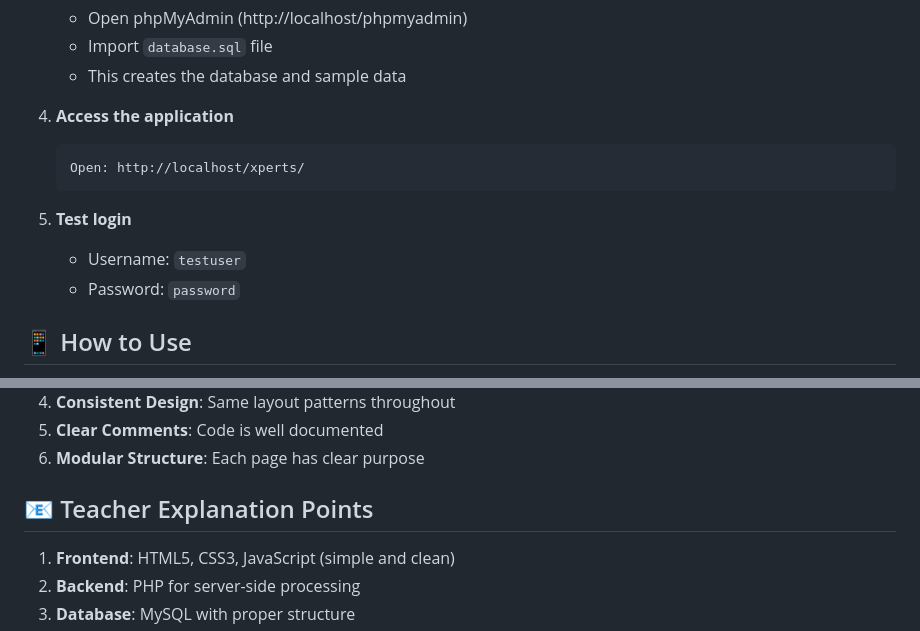
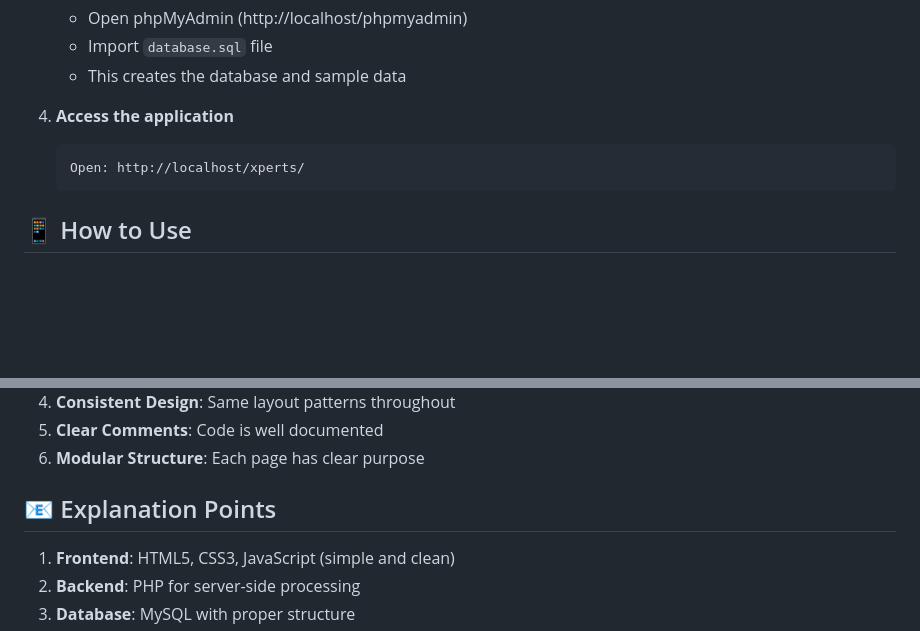
Before and after one commit to mitul002/xperts, a Markdown page: README.md, 2 parts joined by grey strips. GitHub-like rendering; blank space fills up the shorter version.

Commit message:
basic version

````diff
--- a/README.md
+++ b/README.md
@@ -74,10 +74,6 @@ xperts/
    Open: http://localhost/xperts/
    ```
 
-5. **Test login**
-   - Username: `testuser`
-   - Password: `password`
-
 ## 📱 How to Use
 
 1. **Home Page**: Automatically redirects to login
@@ -122,7 +118,7 @@ xperts/
 5. **Clear Comments**: Code is well documented
 6. **Modular Structure**: Each page has clear purpose
 
-## 📧 Teacher Explanation Points
+## 📧 Explanation Points
 
 1. **Frontend**: HTML5, CSS3, JavaScript (simple and clean)
 2. **Backend**: PHP for server-side processing
````
